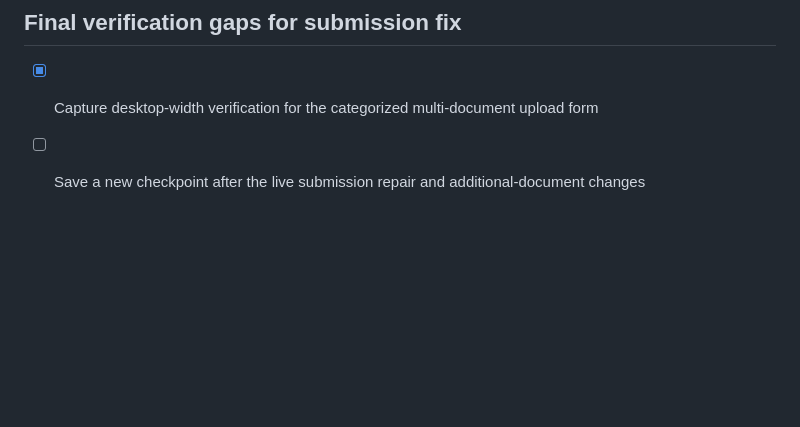
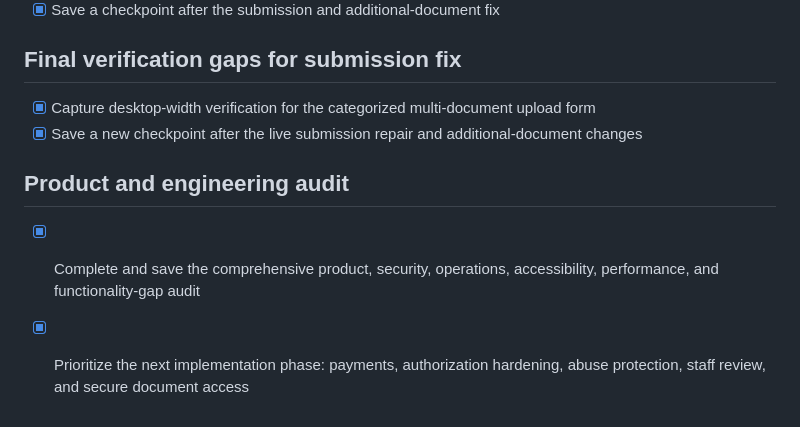
Before and after one commit to SHINGIRO-link/globalpathways, a Markdown page: todo.md, the part around the change. GitHub-like rendering; blank space fills up the shorter version.

```diff
--- a/todo.md
+++ b/todo.md
@@ -202,4 +202,9 @@
 ## Final verification gaps for submission fix
 
 - [x] Capture desktop-width verification for the categorized multi-document upload form
-- [ ] Save a new checkpoint after the live submission repair and additional-document changes
+- [x] Save a new checkpoint after the live submission repair and additional-document changes
+
+## Product and engineering audit
+
+- [x] Complete and save the comprehensive product, security, operations, accessibility, performance, and functionality-gap audit
+- [x] Prioritize the next implementation phase: payments, authorization hardening, abuse protection, staff review, and secure document access
```
Also changed, not shown: docs/globalpathways-audit-2026-08-16.md (added, +157 -0 lines).
